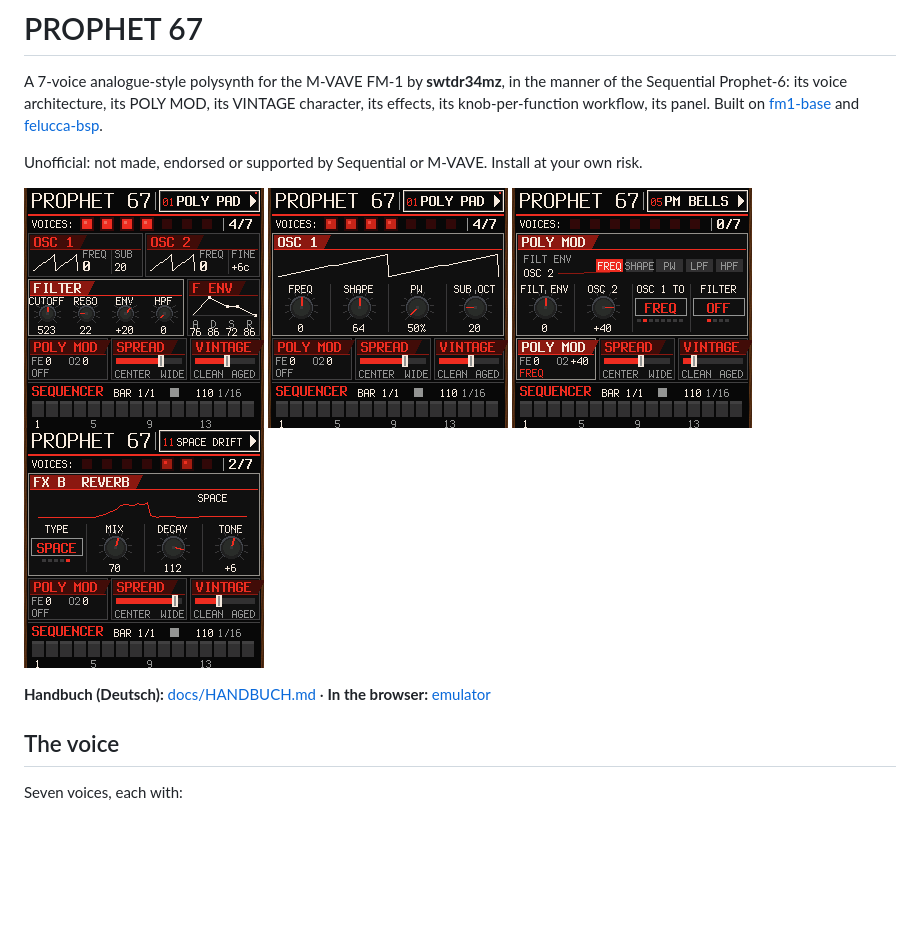
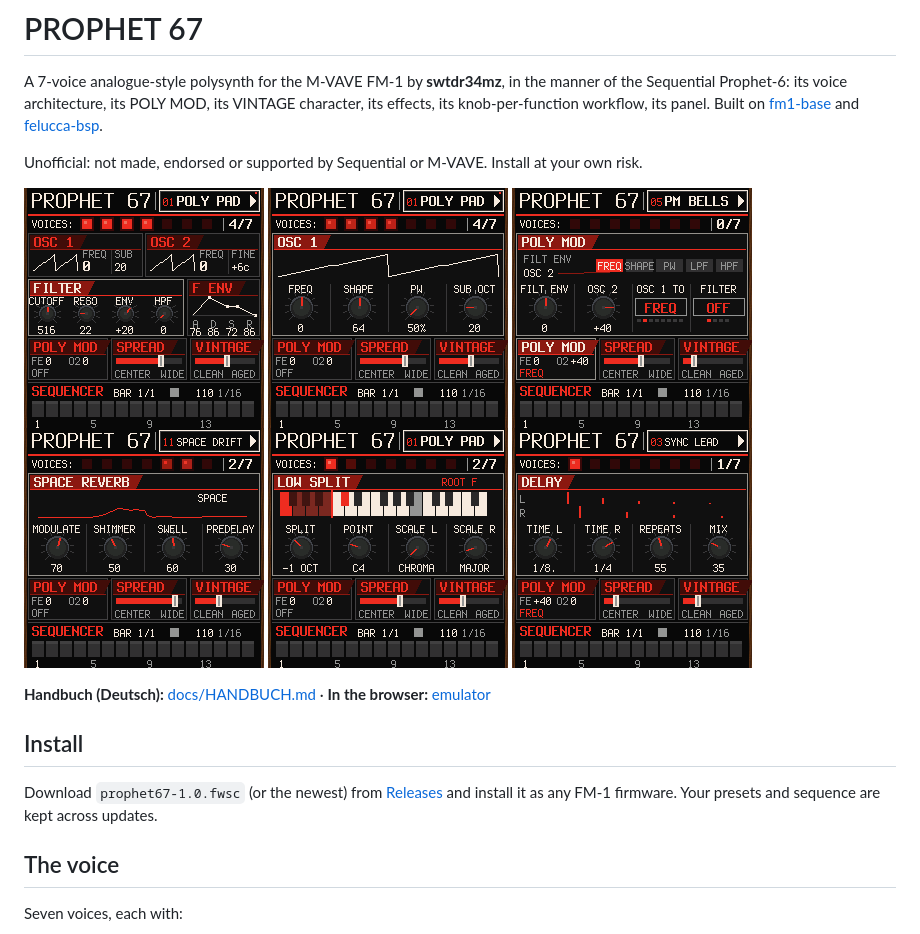
Before and after one commit to swtdr34mz-afk/PROBLEM-6, a Markdown page: README.md, the part around the change. Rendered like a GitHub page; pictures changed too: site/img/screen-delay.png (added), site/img/screen-main.png, site/img/screen-osc.png; blank space fills up the shorter version.

Commit message:
v1.0: release
Co-Authored-By: Claude Opus 5.5 <noreply@anthropic.com>
Claude-Session: https://claude.ai/code/session_019gwqiQp3smT3NCa5dyHjLk

```diff
--- a/README.md
+++ b/README.md
@@ -6,9 +6,14 @@ Built on [fm1-base](https://github.com/charlesvestal/fm1-base) and [felucca-bsp]
 
 Unofficial: not made, endorsed or supported by Sequential or M-VAVE. Install at your own risk.
 
-![The panel](site/img/screen-main.png) ![OSC 1](site/img/screen-osc.png) ![POLY MOD](site/img/screen-polymod.png) ![SPACE](site/img/screen-space.png)
+![The panel](site/img/screen-main.png) ![OSC 1](site/img/screen-osc.png) ![POLY MOD](site/img/screen-polymod.png) ![SPACE](site/img/screen-space.png) ![LOW SPLIT](site/img/screen-split.png) ![DELAY](site/img/screen-delay.png)
 
 **Handbuch (Deutsch):** [docs/HANDBUCH.md](docs/HANDBUCH.md) · **In the browser:** [emulator](https://swtdr34mz-afk.github.io/PROPHET-67/emu/)
+
+## Install
+
+Download `prophet67-1.0.fwsc` (or the newest) from [Releases](https://github.com/swtdr34mz-afk/PROPHET-67/releases)
+and install it as any FM-1 firmware. Your presets and sequence are kept across updates.
 
 ## The voice
 
```
Also changed, not shown: 1 other file.
